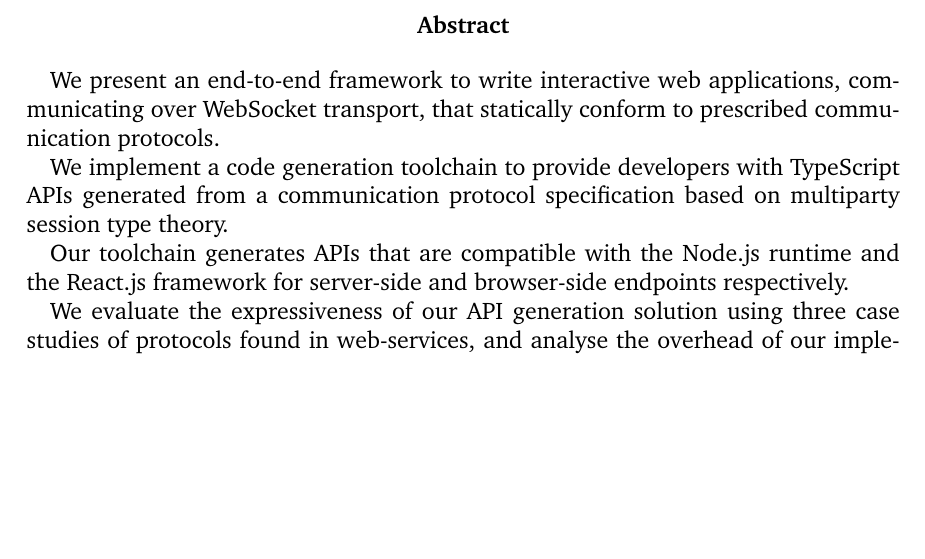
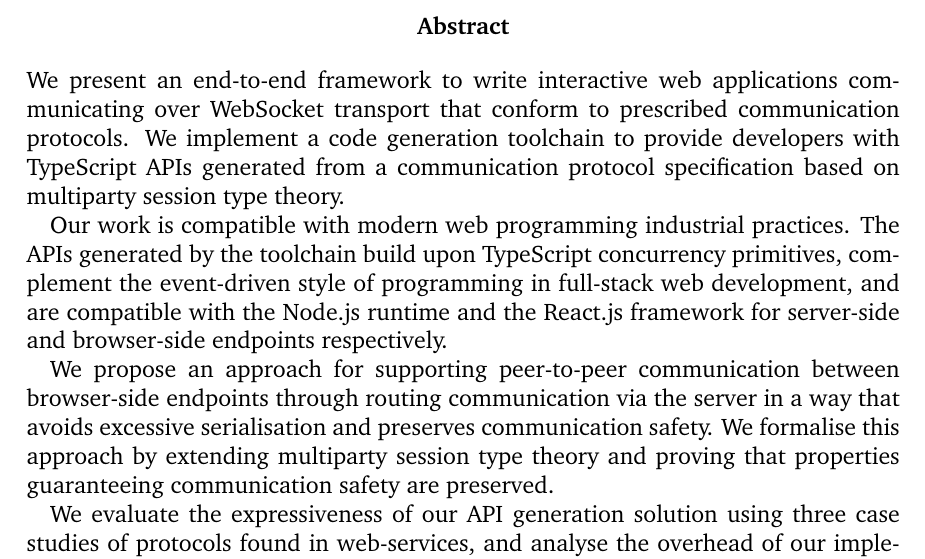
Before and after one commit to ansonmiu0214/imperial-meng-computing-thesis, a LaTeX thesis (report/report.tex, which reads report/sections/abstract.tex): part of page 2 of 84, cut so that both start at the same text, the shorter picture padded with empty space. Compiled offline with pdfLaTeX.

Commit message:
Report: complete abstract

```diff
--- a/report/sections/abstract.tex
+++ b/report/sections/abstract.tex
@@ -1,19 +1,32 @@
 \begin{abstract}
 
+\noindent
 We present an end-to-end framework
-to write interactive web applications,
-communicating over WebSocket transport,
-that statically conform to prescribed communication protocols.
-
+to write interactive web applications
+communicating over WebSocket transport
+that conform to prescribed communication protocols.
 We implement a code generation toolchain to
 provide developers with TypeScript APIs generated
 from a communication protocol specification
 based on multiparty session type theory.
 
-Our toolchain generates APIs that are compatible with
-the Node.js runtime and the React.js framework
+Our work is compatible with modern web programming
+industrial practices. The APIs
+generated by the toolchain
+build upon TypeScript concurrency primitives,
+complement the event-driven style of programming
+in full-stack web development,
+and are compatible
+with the Node.js runtime and the React.js framework
 for server-side and browser-side endpoints respectively.
 
+We propose an approach for supporting peer-to-peer communication
+between browser-side endpoints through routing communication via the server
+in a way that avoids excessive serialisation
+and preserves communication safety.
+We formalise this approach by extending multiparty session type theory
+and proving that properties guaranteeing communication safety
+are preserved.
 
 We evaluate the expressiveness of our API generation solution
 using three case studies of protocols found in web-services,
```
